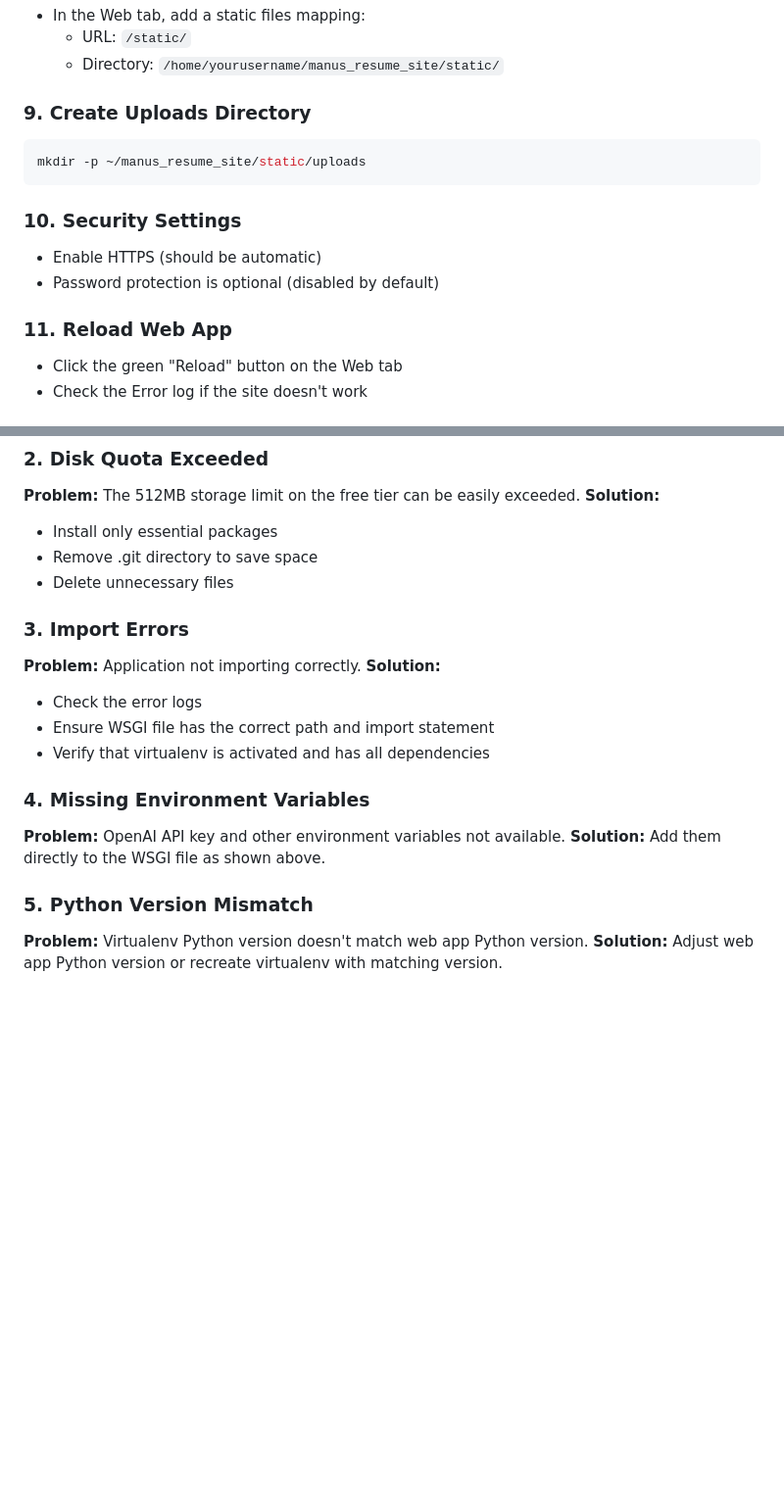
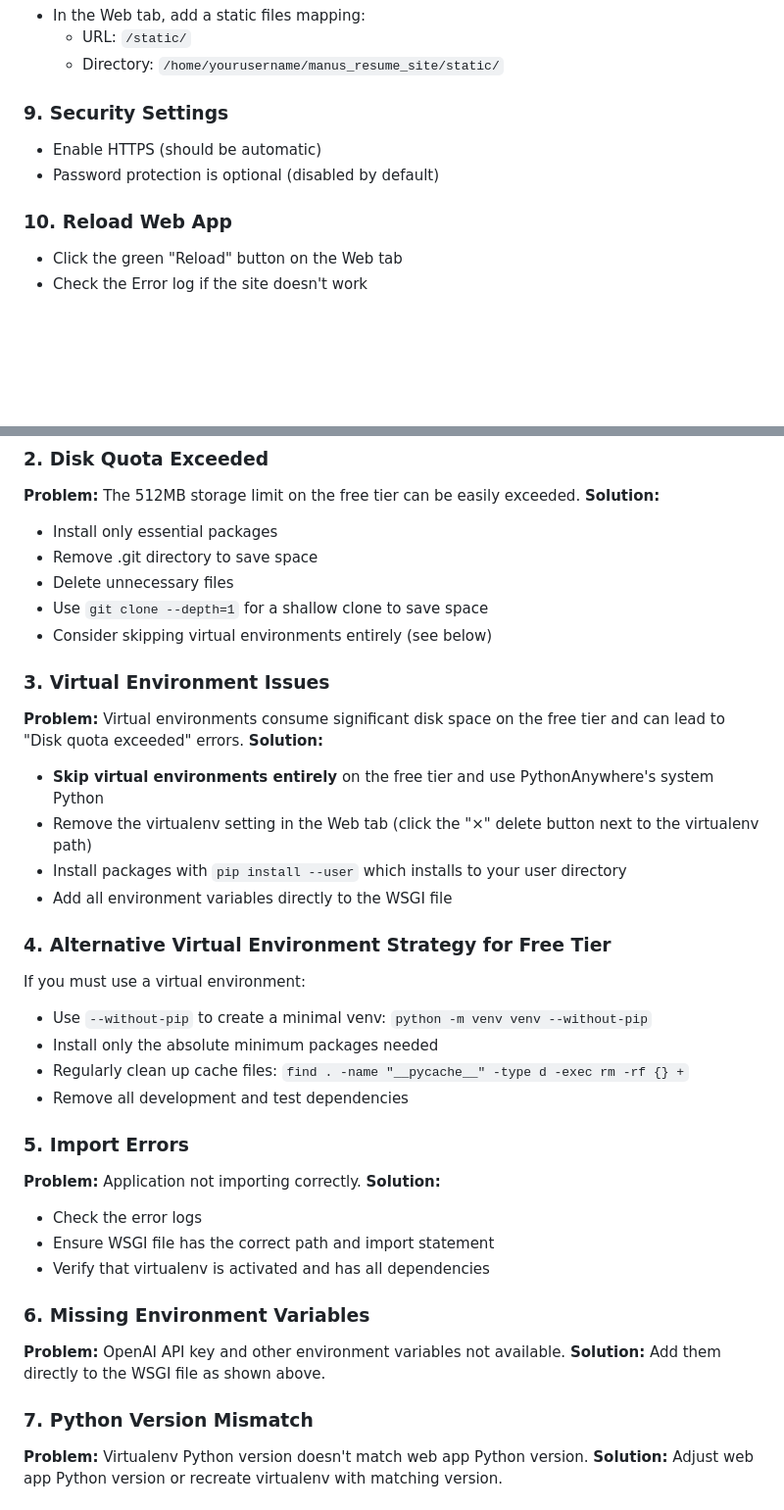
Before and after one commit to nanaoosaki/jobsculptor-ai-app, a Markdown page: site_deployment_lessons.md, 2 parts joined by grey strips. Shown: that part at 98% size. Rendered like a GitHub page; blank space fills up the shorter version.

````diff
--- a/site_deployment_lessons.md
+++ b/site_deployment_lessons.md
@@ -86,16 +83,11 @@ from app import app as application
   - URL: `/static/`
   - Directory: `/home/yourusername/manus_resume_site/static/`
 
-### 9. Create Uploads Directory
-```bash
-mkdir -p ~/manus_resume_site/static/uploads
-```
-
-### 10. Security Settings
+### 9. Security Settings
 - Enable HTTPS (should be automatic)
 - Password protection is optional (disabled by default)
 
-### 11. Reload Web App
+### 10. Reload Web App
 - Click the green "Reload" button on the Web tab
 - Check the Error log if the site doesn't work
 
@@ -111,19 +103,36 @@ mkdir -p ~/manus_resume_site/static/uploads
 - Install only essential packages
 - Remove .git directory to save space
 - Delete unnecessary files
+- Use `git clone --depth=1` for a shallow clone to save space
+- Consider skipping virtual environments entirely (see below)
 
-### 3. Import Errors
+### 3. Virtual Environment Issues
+**Problem:** Virtual environments consume significant disk space on the free tier and can lead to "Disk quota exceeded" errors.
+**Solution:**
+- **Skip virtual environments entirely** on the free tier and use PythonAnywhere's system Python
+- Remove the virtualenv setting in the Web tab (click the "×" delete button next to the virtualenv path)
+- Install packages with `pip install --user` which installs to your user directory
+- Add all environment variables directly to the WSGI file
+
+### 4. Alternative Virtual Environment Strategy for Free Tier
+If you must use a virtual environment:
+- Use `--without-pip` to create a minimal venv: `python -m venv venv --without-pip`
+- Install only the absolute minimum packages needed
+- Regularly clean up cache files: `find . -name "__pycache__" -type d -exec rm -rf {} +`
+- Remove all development and test dependencies
+
+### 5. Import Errors
 **Problem:** Application not importing correctly.
 **Solution:**
 - Check the error logs
 - Ensure WSGI file has the correct path and import statement
 - Verify that virtualenv is activated and has all dependencies
 
-### 4. Missing Environment Variables
+### 6. Missing Environment Variables
 **Problem:** OpenAI API key and other environment variables not available.
 **Solution:** Add them directly to the WSGI file as shown above.
 
-### 5. Python Version Mismatch
+### 7. Python Version Mismatch
 **Problem:** Virtualenv Python version doesn't match web app Python version.
 **Solution:** Adjust web app Python version or recreate virtualenv with matching version.
 
````
Also changed, not shown: other parts of site_deployment_lessons.md (+10 -13 lines).
